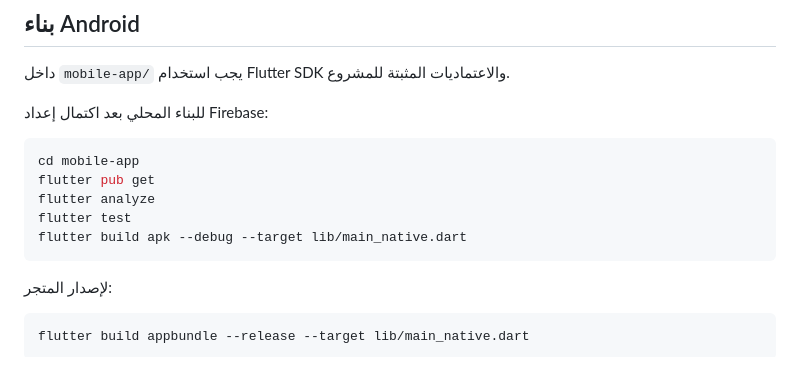
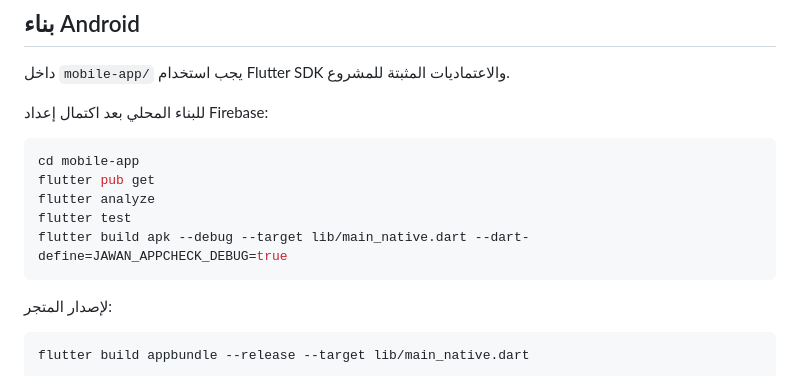
Before and after one commit to jwan-delivery/jwan, a Markdown page: README.md, the part around the change. Drawn GitHub-style.

Commit message:
docs(android): clarify App Check debug build flag

````diff
--- a/README.md
+++ b/README.md
@@ -121,7 +121,7 @@ cd mobile-app
 flutter pub get
 flutter analyze
 flutter test
-flutter build apk --debug --target lib/main_native.dart
+flutter build apk --debug --target lib/main_native.dart --dart-define=JAWAN_APPCHECK_DEBUG=true
 ```
 
 لإصدار المتجر:
````
